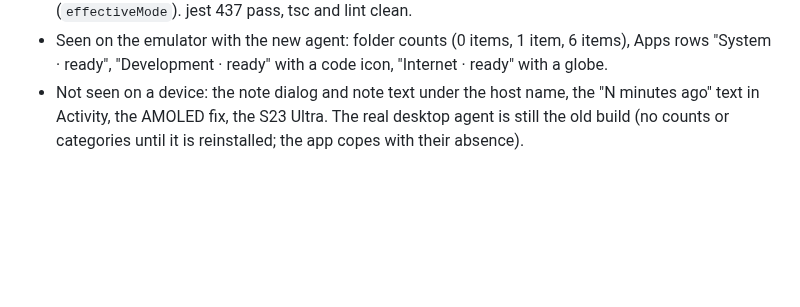
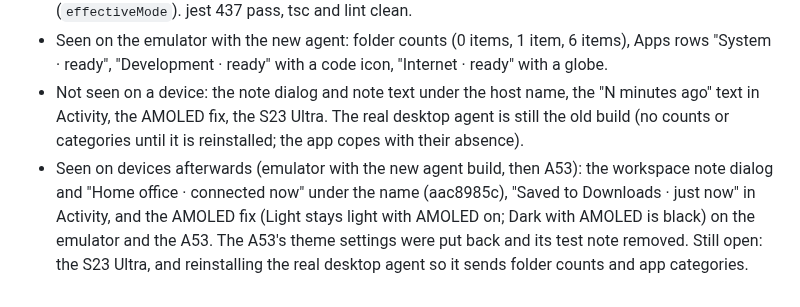
Before and after one commit to ZaidQamhieh/remote-file-explorer, a Markdown page: docs/rn-migration/ledger.md, the part around the change. Rendered like a GitHub page; blank space fills up the shorter version.

Commit message:
docs(rn): ledger: device checks for the Lumen real-data pass

```diff
--- a/docs/rn-migration/ledger.md
+++ b/docs/rn-migration/ledger.md
@@ -205,3 +205,4 @@ Empty trust store; exact leaf-cert SHA-256 (lowercase hex) compared in cert call
 - App: folder rows show "Folder · N items", app rows show "Category · ready" with a category-based icon, Activity shows "... · 3 minutes ago", a local workspace note (Workspaces row menu: Add note) shows under the host name, and the AMOLED switch no longer blackens the light theme (`effectiveMode`). jest 437 pass, tsc and lint clean.
 - Seen on the emulator with the new agent: folder counts (0 items, 1 item, 6 items), Apps rows "System · ready", "Development · ready" with a code icon, "Internet · ready" with a globe.
 - Not seen on a device: the note dialog and note text under the host name, the "N minutes ago" text in Activity, the AMOLED fix, the S23 Ultra. The real desktop agent is still the old build (no counts or categories until it is reinstalled; the app copes with their absence).
+- Seen on devices afterwards (emulator with the new agent build, then A53): the workspace note dialog and "Home office · connected now" under the name (aac8985c), "Saved to Downloads · just now" in Activity, and the AMOLED fix (Light stays light with AMOLED on; Dark with AMOLED is black) on the emulator and the A53. The A53's theme settings were put back and its test note removed. Still open: the S23 Ultra, and reinstalling the real desktop agent so it sends folder counts and app categories.
```
